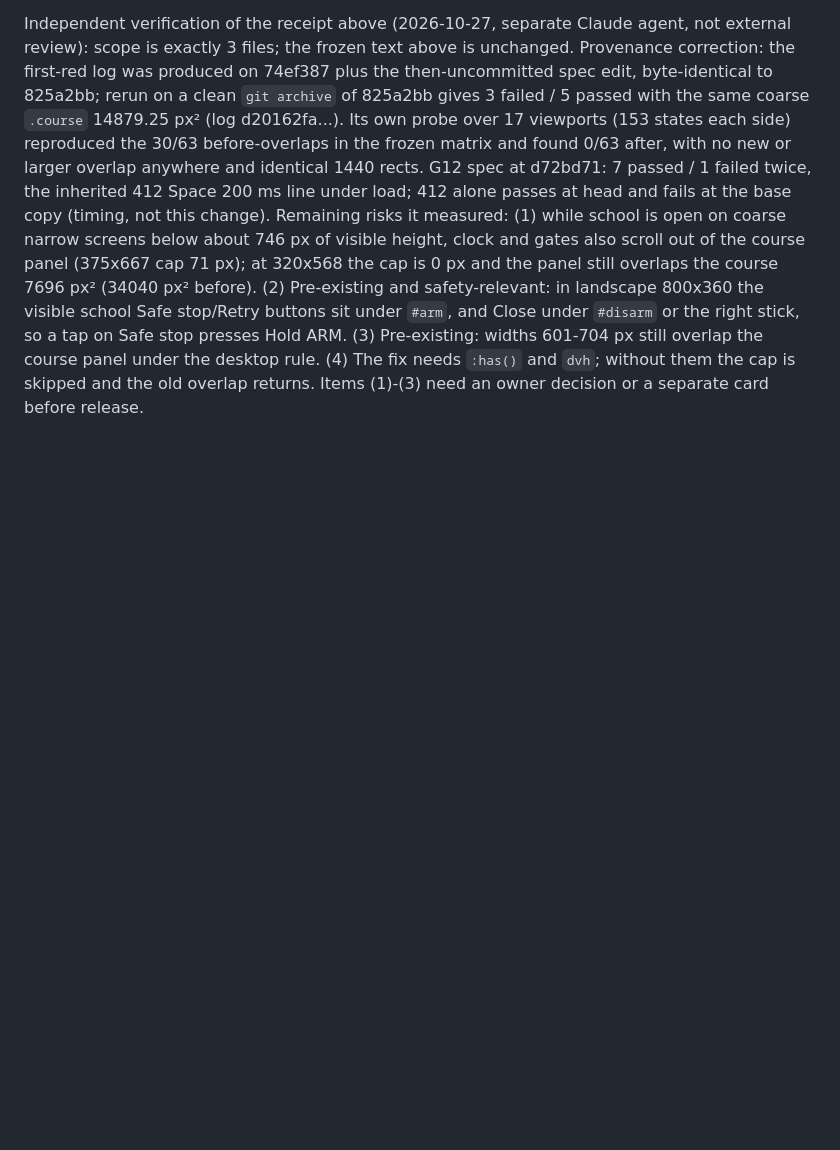
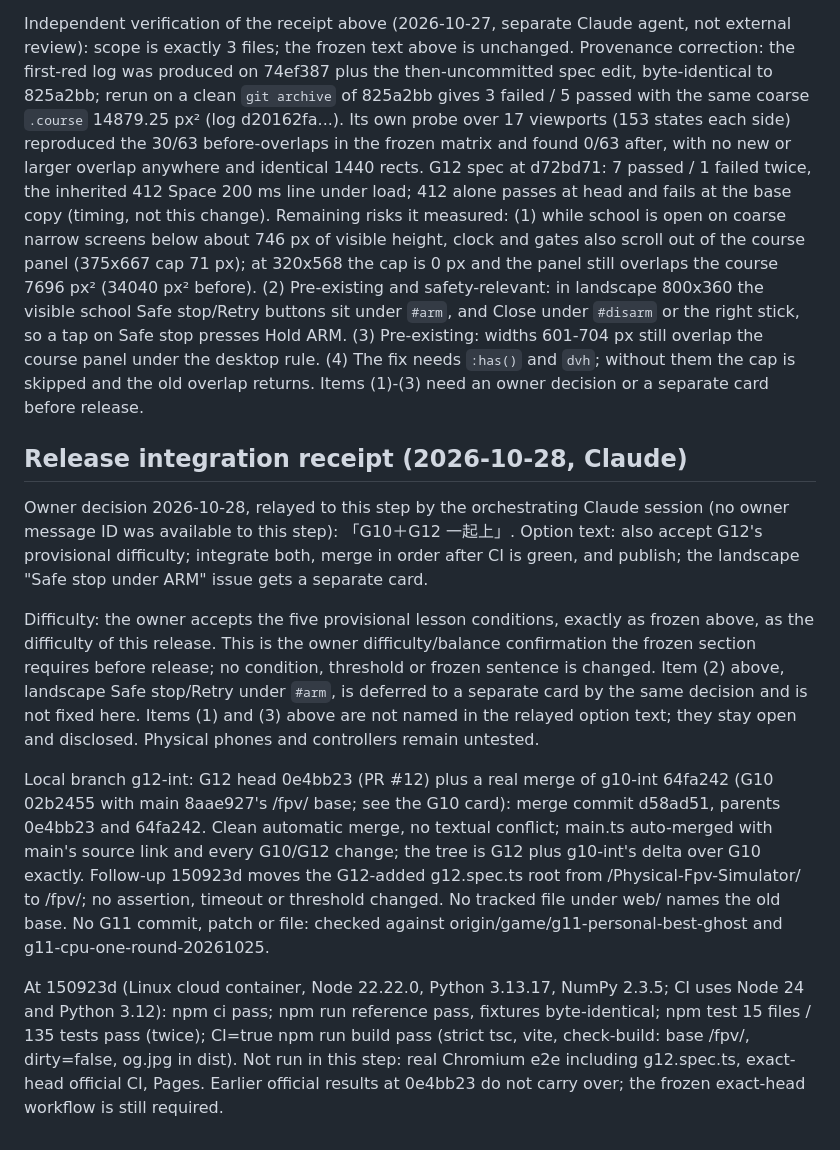
Before and after one commit to lijiabao1998/Physical-Fpv-Simulator, a Markdown page: docs/game-v0.1/G12-flight-school.md, the part around the change. GitHub-like rendering; blank space fills up the shorter version.

Commit message:
docs(g12): append 2026-10-28 release integration receipt
Append-only record on the G12 card: the owner decision of 2026-10-28
(「G10＋G12 一起上」, relayed by the orchestrating session) accepting the
provisional lesson difficulty for this release, which is the owner
difficulty/balance confirmation the frozen section requires, with the
frozen conditions unchanged; the landscape Safe stop under ARM issue
(item 2) deferred to a separate card; items 1 and 3 noted as not named
in the relayed option text and still open.

Also records what g12-int integrates (merge d58ad51 of g10-int onto G12
0e4bb23, follow-up 150923d for the /fpv/ spec root), the G11 absence
check, and local checks at 150923d (reference pass, 15 files / 135 unit
tests, strict build with check-build base /fpv/ and dirty=false).
Chromium e2e, exact-head official CI and Pages were not run in this step.

Co-Authored-By: Claude Opus 5.5 <noreply@anthropic.com>
Claude-Session: https://claude.ai/code/session_01XNPhUvmcTYv86whvcsoQrX

```diff
--- a/docs/game-v0.1/G12-flight-school.md
+++ b/docs/game-v0.1/G12-flight-school.md
@@ -171,3 +171,33 @@ course 7696 px² (34040 px² before). (2) Pre-existing and safety-relevant: in l
 widths 601-704 px still overlap the course panel under the desktop rule. (4) The fix
 needs `:has()` and `dvh`; without them the cap is skipped and the old overlap returns.
 Items (1)-(3) need an owner decision or a separate card before release.
+
+## Release integration receipt (2026-10-28, Claude)
+Owner decision 2026-10-28, relayed to this step by the orchestrating Claude session
+(no owner message ID was available to this step): 「G10＋G12 一起上」. Option text:
+also accept G12's provisional difficulty; integrate both, merge in order after CI is
+green, and publish; the landscape "Safe stop under ARM" issue gets a separate card.
+
+Difficulty: the owner accepts the five provisional lesson conditions, exactly as frozen
+above, as the difficulty of this release. This is the owner difficulty/balance
+confirmation the frozen section requires before release; no condition, threshold or
+frozen sentence is changed. Item (2) above, landscape Safe stop/Retry under `#arm`, is
+deferred to a separate card by the same decision and is not fixed here. Items (1) and
+(3) above are not named in the relayed option text; they stay open and disclosed.
+Physical phones and controllers remain untested.
+
+Local branch g12-int: G12 head 0e4bb23 (PR #12) plus a real merge of g10-int 64fa242
+(G10 02b2455 with main 8aae927's /fpv/ base; see the G10 card): merge commit d58ad51,
+parents 0e4bb23 and 64fa242. Clean automatic merge, no textual conflict; main.ts
+auto-merged with main's source link and every G10/G12 change; the tree is G12 plus
+g10-int's delta over G10 exactly. Follow-up 150923d moves the G12-added g12.spec.ts
+root from /Physical-Fpv-Simulator/ to /fpv/; no assertion, timeout or threshold
+changed. No tracked file under web/ names the old base. No G11 commit, patch or file:
+checked against origin/game/g11-personal-best-ghost and g11-cpu-one-round-20261025.
+
+At 150923d (Linux cloud container, Node 22.22.0, Python 3.13.17, NumPy 2.3.5; CI uses
+Node 24 and Python 3.12): npm ci pass; npm run reference pass, fixtures byte-identical;
+npm test 15 files / 135 tests pass (twice); CI=true npm run build pass (strict tsc,
+vite, check-build: base /fpv/, dirty=false, og.jpg in dist). Not run in this step: real
+Chromium e2e including g12.spec.ts, exact-head official CI, Pages. Earlier official
+results at 0e4bb23 do not carry over; the frozen exact-head workflow is still required.
```
